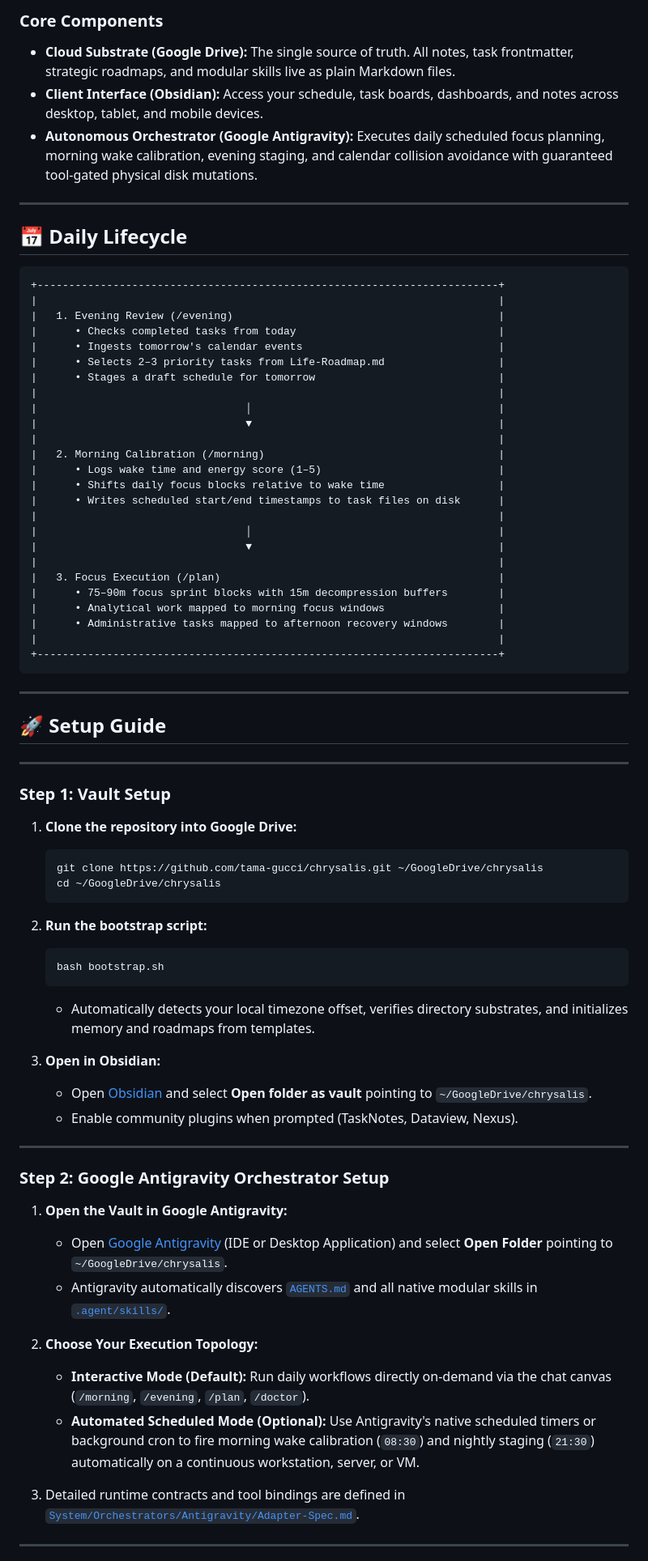
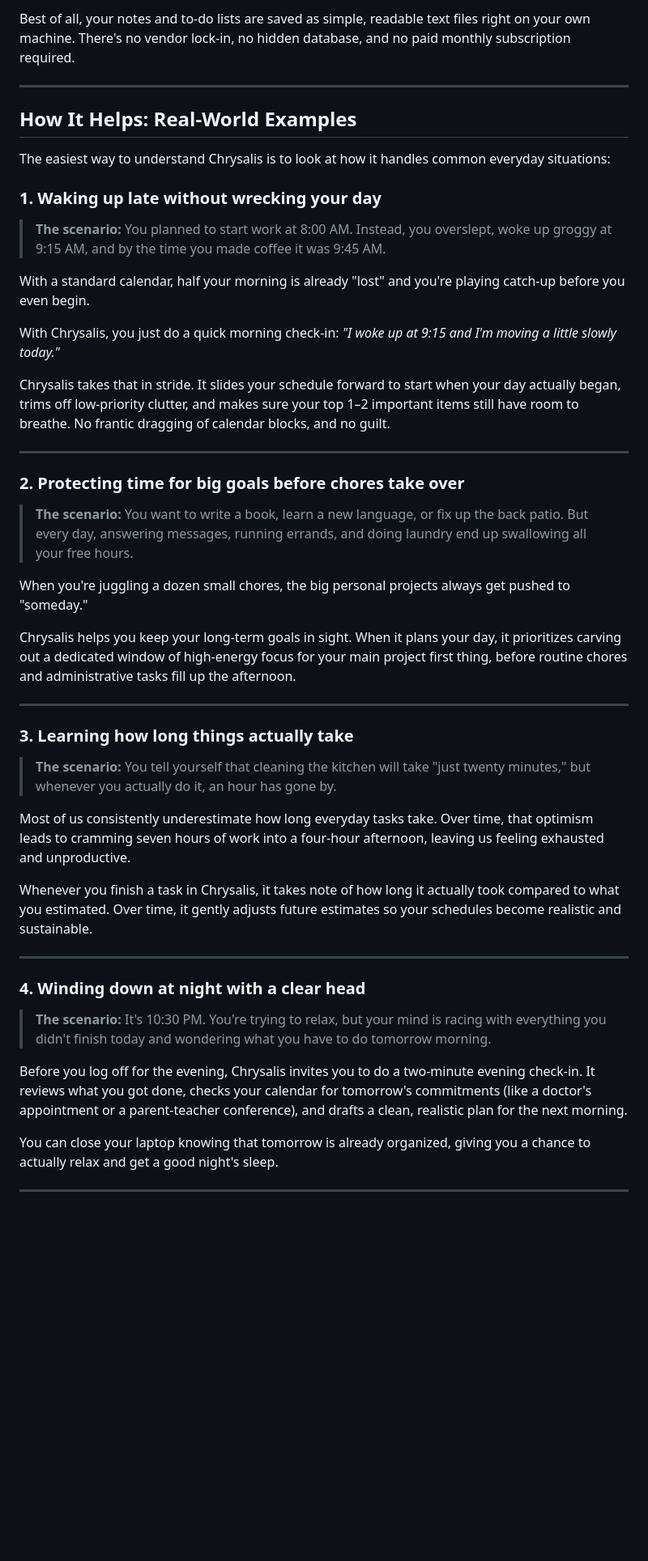
Before and after one commit to tama-gucci/chrysalis, a Markdown page: README.md, the part around one of its changes. Shown at 81% size. GitHub-like rendering; blank space fills up the shorter version.

Commit message:
vault backup: 2026-09-04 11:26:51

````diff
--- a/README.md
+++ b/README.md
@@ -22,78 +16,47 @@ graph TD
 
-### Core Components
-* **Cloud Substrate (Google Drive):** The single source of truth. All notes, task frontmatter, strategic roadmaps, and modular skills live as plain Markdown files.
-* **Client Interface (Obsidian):** Access your schedule, task boards, dashboards, and notes across desktop, tablet, and mobile devices.
-* **Autonomous Orchestrator (Google Antigravity):** Executes daily scheduled focus planning, morning wake calibration, evening staging, and calendar collision avoidance with guaranteed tool-gated physical disk mutations.
+Best of all, your notes and to-do lists are saved as simple, readable text files right on your own machine. There's no vendor lock-in, no hidden database, and no paid monthly subscription required.
 
 ---
 
-## 📅 Daily Lifecycle
+## How It Helps: Real-World Examples
 
-```
-+-------------------------------------------------------------------------+
-|                                                                         |
-|   1. Evening Review (/evening)                                          |
-|      • Checks completed tasks from today                                |
-|      • Ingests tomorrow's calendar events                               |
-|      • Selects 2–3 priority tasks from Life-Roadmap.md                  |
-|      • Stages a draft schedule for tomorrow                             |
-|                                                                         |
-|                                 │                                       |
-|                                 ▼                                       |
-|                                                                         |
-|   2. Morning Calibration (/morning)                                     |
-|      • Logs wake time and energy score (1–5)                            |
-|      • Shifts daily focus blocks relative to wake time                  |
-|      • Writes scheduled start/end timestamps to task files on disk      |
-|                                                                         |
-|                                 │                                       |
-|                                 ▼                                       |
-|                                                                         |
-|   3. Focus Execution (/plan)                                            |
-|      • 75–90m focus sprint blocks with 15m decompression buffers        |
-|      • Analytical work mapped to morning focus windows                  |
-|      • Administrative tasks mapped to afternoon recovery windows        |
-|                                                                         |
-+-------------------------------------------------------------------------+
-```
+The easiest way to understand Chrysalis is to look at how it handles common everyday situations:
+
+### 1. Waking up late without wrecking your day
+> **The scenario:** You planned to start work at 8:00 AM. Instead, you overslept, woke up groggy at 9:15 AM, and by the time you made coffee it was 9:45 AM.
+
+With a standard calendar, half your morning is already "lost" and you're playing catch-up before you even begin.
+
+With Chrysalis, you just do a quick morning check-in: *"I woke up at 9:15 and I'm moving a little slowly today."*
+
+Chrysalis takes that in stride. It slides your schedule forward to start when your day actually began, trims off low-priority clutter, and makes sure your top 1–2 important items still have room to breathe. No frantic dragging of calendar blocks, and no guilt.
 
 ---
 
-## 🚀 Setup Guide
+### 2. Protecting time for big goals before chores take over
+> **The scenario:** You want to write a book, learn a new language, or fix up the back patio. But every day, answering messages, running errands, and doing laundry end up swallowing all your free hours.
+
+When you're juggling a dozen small chores, the big personal projects always get pushed to "someday."
+
+Chrysalis helps you keep your long-term goals in sight. When it plans your day, it prioritizes carving out a dedicated window of high-energy focus for your main project first thing, before routine chores and administrative tasks fill up the afternoon.
 
 ---
 
-### Step 1: Vault Setup
+### 3. Learning how long things actually take
+> **The scenario:** You tell yourself that cleaning the kitchen will take "just twenty minutes," but whenever you actually do it, an hour has gone by.
 
-1. **Clone the repository into Google Drive:**
-   ```bash
-   git clone https://github.com/tama-gucci/chrysalis.git ~/GoogleDrive/chrysalis
-   cd ~/GoogleDrive/chrysalis
-   ```
+Most of us consistently underestimate how long everyday tasks take. Over time, that optimism leads to cramming seven hours of work into a four-hour afternoon, leaving us feeling exhausted and unproductive.
 
-2. **Run the bootstrap script:**
-   ```bash
-   bash bootstrap.sh
-   ```
-   * Automatically detects your local timezone offset, verifies directory substrates, and initializes memory and roadmaps from templates.
-
-3. **Open in Obsidian:**
-   * Open [Obsidian](https://obsidian.md) and select **Open folder as vault** pointing to `~/GoogleDrive/chrysalis`.
-   * Enable community plugins when prompted (TaskNotes, Dataview, Nexus).
+Whenever you finish a task in Chrysalis, it takes note of how long it actually took compared to what you estimated. Over time, it gently adjusts future estimates so your schedules become realistic and sustainable.
 
 ---
 
-### Step 2: Google Antigravity Orchestrator Setup
+### 4. Winding down at night with a clear head
+> **The scenario:** It's 10:30 PM. You're trying to relax, but your mind is racing with everything you didn't finish today and wondering what you have to do tomorrow morning.
 
-1. **Open the Vault in Google Antigravity:**
-   * Open [Google Antigravity](https://antigravity.google) (IDE or Desktop Application) and select **Open Folder** pointing to `~/GoogleDrive/chrysalis`.
-   * Antigravity automatically discovers [`AGENTS.md`](AGENTS.md) and all native modular skills in [`.agent/skills/`](.agent/skills/).
+Before you log off for the evening, Chrysalis invites you to do a two-minute evening check-in. It reviews what you got done, checks your calendar for tomorrow's commitments (like a doctor's appointment or a parent-teacher conference), and drafts a clean, realistic plan for the next morning.
 
-2. **Choose Your Execution Topology:**
-   * **Interactive Mode (Default):** Run daily workflows directly on-demand via the chat canvas (`/morning`, `/evening`, `/plan`, `/doctor`).
-   * **Automated Scheduled Mode (Optional):** Use Antigravity's native scheduled timers or background cron to fire morning wake calibration (`08:30`) and nightly staging (`21:30`) automatically on a continuous workstation, server, or VM.
-
-3. Detailed runtime contracts and tool bindings are defined in [`System/Orchestrators/Antigravity/Adapter-Spec.md`](System/Orchestrators/Antigravity/Adapter-Spec.md).
+You can close your laptop knowing that tomorrow is already organized, giving you a chance to actually relax and get a good night's sleep.
 
 ---
 
````
Also changed, not shown: other parts of README.md (+106 -67 lines).
